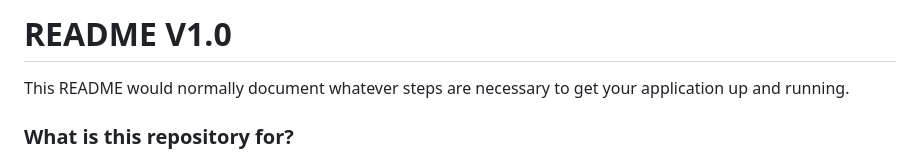
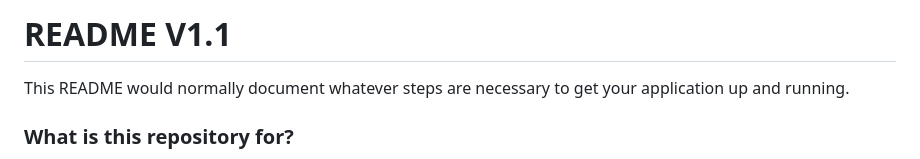
Before and after one commit to dvt-demo/jira-demo, a Markdown page: README.md, the part around the change. GitHub-like rendering.

```diff
--- a/README.md
+++ b/README.md
@@ -1,4 +1,4 @@
-# README V1.0 #
+# README V1.1 #
 
 This README would normally document whatever steps are necessary to get your application up and running.
 
```
